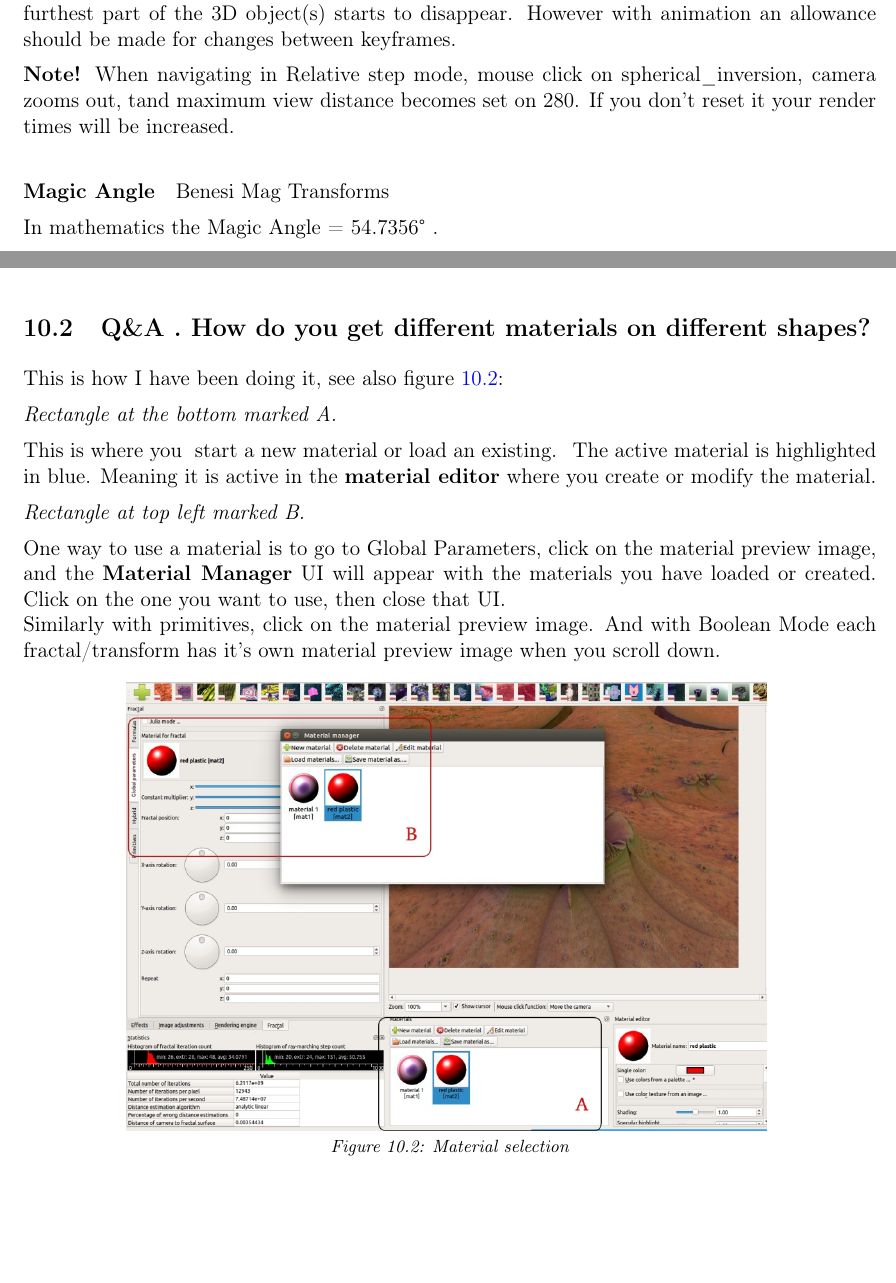
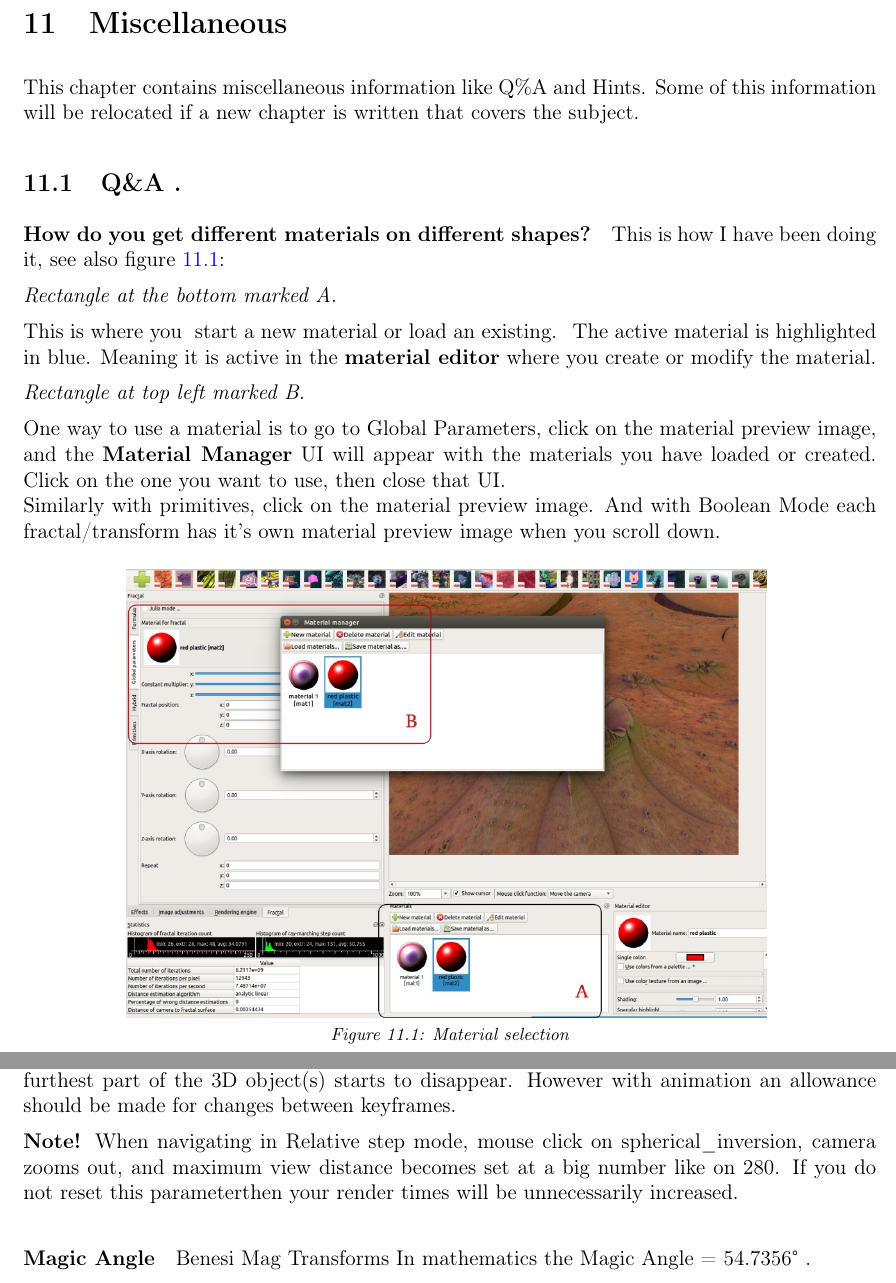
Before and after one commit to buddhi1980/mandelbulber_doc, a LaTeX document (handbook.tex, which reads mandelbulber2/manual/chapters/case_study.tex, mandelbulber2/manual/chapters/miscellaneous.tex): two parts of pages 43 and 45 of 58 before the commit and two parts of pages 46 and 48 of 61 after it, joined at a grey line, cut at the place of the change, the shorter picture padded with empty space. Compiled offline with pdfLaTeX.

Commit message:
Added Miscellaneous chapter for Q&A and Hints Moved existing miscellaeous and added some more Q&A
Could someone please check that the structure is correct

```diff
--- a/mandelbulber2/manual/chapters/case_study.tex
+++ b/mandelbulber2/manual/chapters/case_study.tex
@@ -85,13 +83 @@ Engine - Common Rendering settings
 
-It is important to optimize this setting to minimize render time. You can reduce
-until the furthest part of the 3D object(s) starts to disappear. However with
-animation an allowance should be made for changes between keyframes.
-
-\textbf{Note!} When navigating in Relative step mode, mouse click on
-spherical\_inversion, camera zooms out, tand maximum view distance becomes set
-on 280. If you don't reset it your render times will be increased.
-
-
-\paragraph{Magic Angle} Benesi Mag Transforms
-
-In mathematics the Magic Angle = 54.7356° .
@@ -189,27 +170,3 @@ was chosen because how it fitted into the iteration sequence, as follows:
 Sequence continues \textbf{Slot 1} x 5, \textbf{Slot 3}, \ldots to bailout.
 
 As you see \textbf{Slot 2} is used only twice in the iteration process. If I had entered 11 instead of 12 for \textbf{Slot 2}'s \emph{stop iterations}, then the slot would have been used only once, if I entered 19 then it would run three times.
-
-\subsection{Q\&A . How do you get different materials on different
-	shapes?}\label{qa-.-how-do-you-get-different-materials-on-different-shapes}
-
-This is how I have been doing it, see also figure \ref{material_selection}:
-
-\emph{Rectangle at the bottom marked A.}
-
-This is where you~ start a new material or load an
-existing.~ The active material is highlighted in blue. Meaning it is active in
-the \textbf{material editor} where you create or modify the material.
-
-\emph{Rectangle at top left marked B.}
-
-One way to use a material is to go to Global Parameters,
-click on the material preview image, and the \textbf{Material Manager} UI will
-appear with the materials you have loaded or created. Click on the one you want
-to use, then close that UI.\\ Similarly with primitives, click on the material
-preview image. And with Boolean Mode each fractal/transform has it's own
-material preview image when you scroll down.
-
-\simpleImageWithCaption75Width{img/manual/media/material_selection.jpg}
-{Material selection}
-{material_selection}
--- /dev/null
+++ b/mandelbulber2/manual/chapters/miscellaneous.tex
@@ -0,0 +1,30 @@
+\section{Miscellaneous}\label{miscellaneous}
+
+This chapter contains miscellaneous information like  Q\%A and Hints. Some of this information will be relocated if a new chapter is written that covers the subject.
+
+
+\subsection{Q\&A . }\label{Q|&A}
+
+\paragraph{How do you get different materials on different
+	shapes?}
+
+This is how I have been doing it, see also figure \ref{material_selection}:
+
+\emph{Rectangle at the bottom marked A.}
+
+This is where you~ start a new material or load an
+existing.~ The active material is highlighted in blue. Meaning it is active in
+the \textbf{material editor} where you create or modify the material.
+
+\emph{Rectangle at top left marked B.}
+
+One way to use a material is to go to Global Parameters,
+click on the material preview image, and the \textbf{Material Manager} UI will
+appear with the materials you have loaded or created. Click on the one you want
+to use, then close that UI.\\ Similarly with primitives, click on the material
+preview image. And with Boolean Mode each fractal/transform has it's own
+material preview image when you scroll down.
+
+\simpleImageWithCaption75Width{img/manual/media/material_selection.jpg}
+{Material selection}
+{material_selection}
@@ -0,0 +80,10 @@
+until the furthest part of the 3D object(s) starts to disappear. However with
+animation an allowance should be made for changes between keyframes.
+
+\textbf{Note!} When navigating in Relative step mode, mouse click on
+spherical\_inversion, camera zooms out, and maximum view distance becomes set at a big number like
+on 280. If you do not reset this parameterthen your render times will be unnecessarily increased.
+
+
+\paragraph{Magic Angle} Benesi Mag Transforms
+In mathematics the Magic Angle = 54.7356° .
```
Also changed, not shown: mandelbulber2/manual/manual.tex (+2 -0 lines), mandelbulber2/manual/chapters/document.tex (added), mandelbulber2/manual/chapters/case_study.tex (7 more changed lines), mandelbulber2/manual/chapters/miscellaneous.tex (54 more changed lines).
